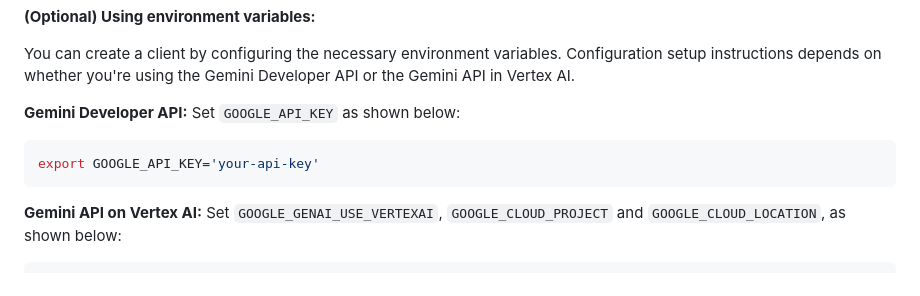
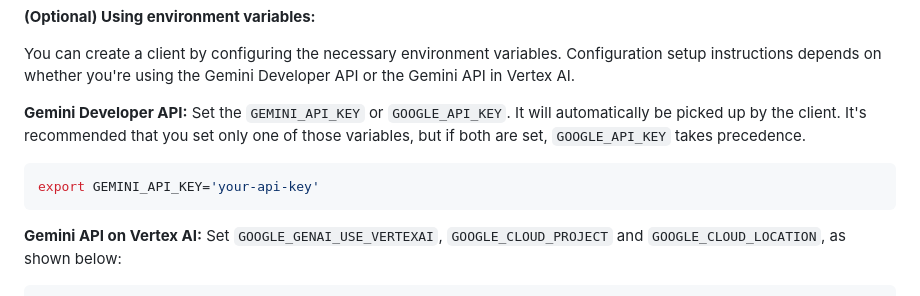
Before and after one commit to codywarrior/python-genai, a Markdown page: README.md, the part around the change. Rendered like a GitHub page.

Commit message:
docs: Mention both API-key environment variables.
PiperOrigin-RevId: 780163810

````diff
--- a/README.md
+++ b/README.md
@@ -55,10 +55,13 @@ You can create a client by configuring the necessary environment variables.
 Configuration setup instructions depends on whether you're using the Gemini
 Developer API or the Gemini API in Vertex AI.
 
-**Gemini Developer API:** Set `GOOGLE_API_KEY` as shown below:
+**Gemini Developer API:** Set the `GEMINI_API_KEY` or `GOOGLE_API_KEY`.
+It will automatically be picked up by the client. It's recommended that you
+set only one of those variables, but if both are set, `GOOGLE_API_KEY` takes
+precedence.
 
 ```bash
-export GOOGLE_API_KEY='your-api-key'
+export GEMINI_API_KEY='your-api-key'
 ```
 
 **Gemini API on Vertex AI:** Set `GOOGLE_GENAI_USE_VERTEXAI`,
````
